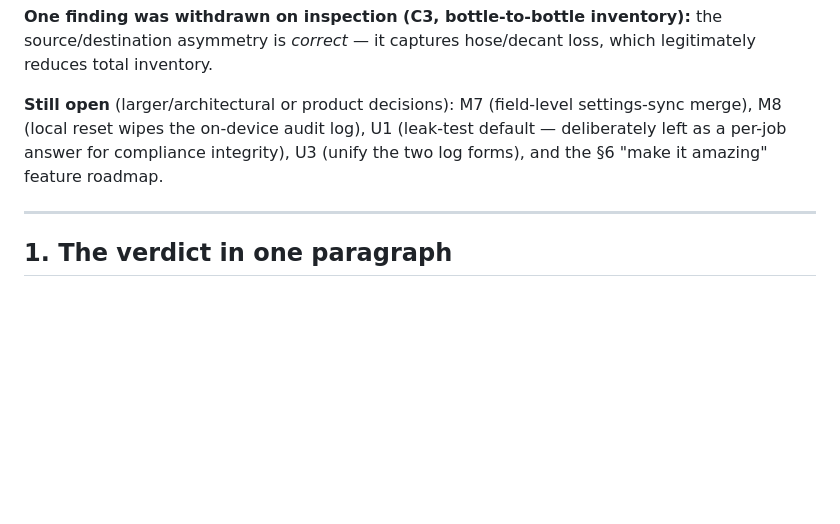
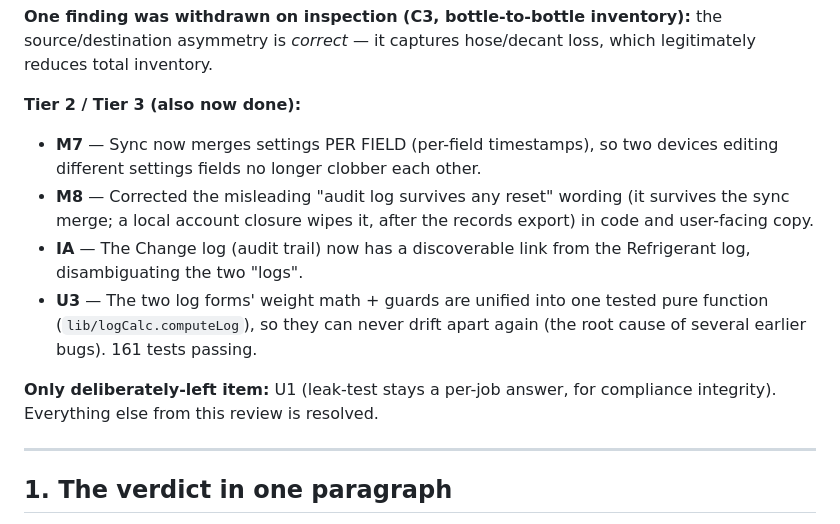
Before and after one commit to Imyala/RefrigHandle, a Markdown page: REVIEW.md, the part around the change. GitHub-like rendering; blank space fills up the shorter version.

Commit message:
Update review doc: Tier 2 + Tier 3 complete
Co-Authored-By: Claude Opus 4.8 <noreply@anthropic.com>
Claude-Session: https://claude.ai/code/session_013Cs6SwwmEeCBL2HXciB4KS

```diff
--- a/REVIEW.md
+++ b/REVIEW.md
@@ -66,11 +66,21 @@ linted, with the full test suite passing and a clean production build):
 the source/destination asymmetry is *correct* — it captures hose/decant
 loss, which legitimately reduces total inventory.
 
-**Still open** (larger/architectural or product decisions): M7 (field-level
-settings-sync merge), M8 (local reset wipes the on-device audit log), U1
-(leak-test default — deliberately left as a per-job answer for compliance
-integrity), U3 (unify the two log forms), and the §6 "make it amazing"
-feature roadmap.
+**Tier 2 / Tier 3 (also now done):**
+
+- **M7** — Sync now merges settings PER FIELD (per-field timestamps), so two
+  devices editing different settings fields no longer clobber each other.
+- **M8** — Corrected the misleading "audit log survives any reset" wording
+  (it survives the sync merge; a local account closure wipes it, after the
+  records export) in code and user-facing copy.
+- **IA** — The Change log (audit trail) now has a discoverable link from the
+  Refrigerant log, disambiguating the two "logs".
+- **U3** — The two log forms' weight math + guards are unified into one
+  tested pure function (`lib/logCalc.computeLog`), so they can never drift
+  apart again (the root cause of several earlier bugs). 161 tests passing.
+
+**Only deliberately-left item:** U1 (leak-test stays a per-job answer, for
+compliance integrity). Everything else from this review is resolved.
 
 ---
 
```
